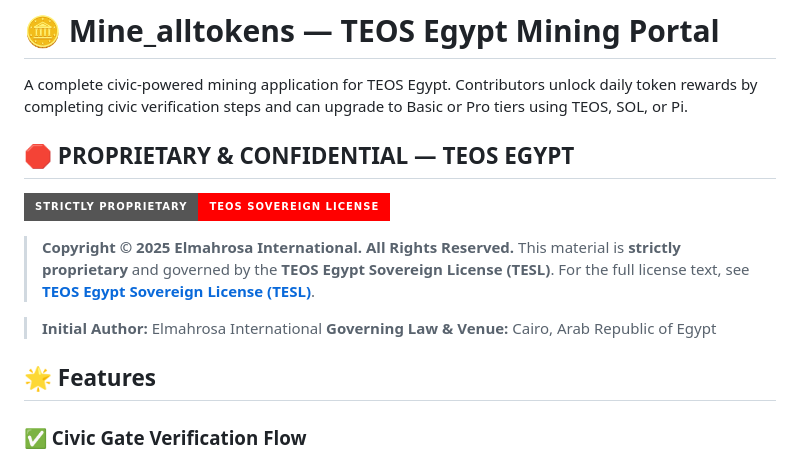
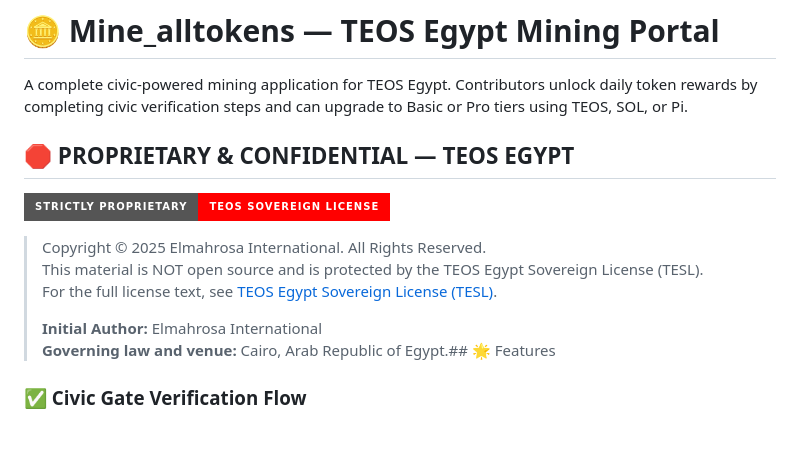
Before and after one commit to Elmahrosa/Mine_alltokens, a Markdown page: README.md, the part around the change. GitHub-like rendering; badges without logos; blank space fills up the shorter version.

```diff
--- a/README.md
+++ b/README.md
@@ -1,16 +1,16 @@
 # 🪙 Mine_alltokens — TEOS Egypt Mining Portal
 
 A complete civic-powered mining application for TEOS Egypt. Contributors unlock daily token rewards by completing civic verification steps and can upgrade to Basic or Pro tiers using TEOS, SOL, or Pi.
+
 ## 🛑 PROPRIETARY & CONFIDENTIAL — TEOS EGYPT
 [![Strictly Proprietary](https://img.shields.io/badge/Strictly%20Proprietary-TEOS%20Sovereign%20License-ff0000?style=for-the-badge)](https://github.com/Elmahrosa/Teos-Pharaoh-Portal/blob/main/TESL.md)
 
-> **Copyright © 2025 Elmahrosa International. All Rights Reserved.**
-> This material is **strictly proprietary** and governed by the **TEOS Egypt Sovereign License (TESL)**.
-> For the full license text, see **[TEOS Egypt Sovereign License (TESL)](https://github.com/Elmahrosa/Teos-Pharaoh-Portal/blob/main/TESL.md)**.
-
+> Copyright © 2025 Elmahrosa International. All Rights Reserved.
+> This material is NOT open source and is protected by the TEOS Egypt Sovereign License (TESL).
+> For the full license text, see [TEOS Egypt Sovereign License (TESL)](https://github.com/Elmahrosa/Teos-Pharaoh-Portal/blob/main/TESL.md).
+>
 > **Initial Author:** Elmahrosa International
-> **Governing Law & Venue:** Cairo, Arab Republic of Egypt
-## 🌟 Features
+> **Governing law and venue:** Cairo, Arab Republic of Egypt.## 🌟 Features
 
 ### ✅ Civic Gate Verification Flow
 - **Petition Signing**: Users must sign the TEOS petition on Change.org
```
